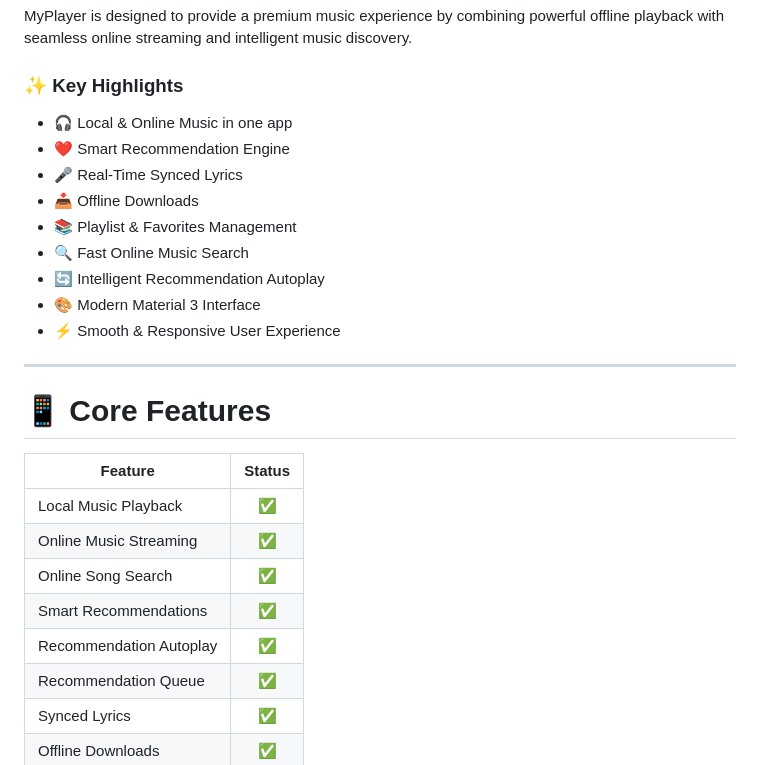
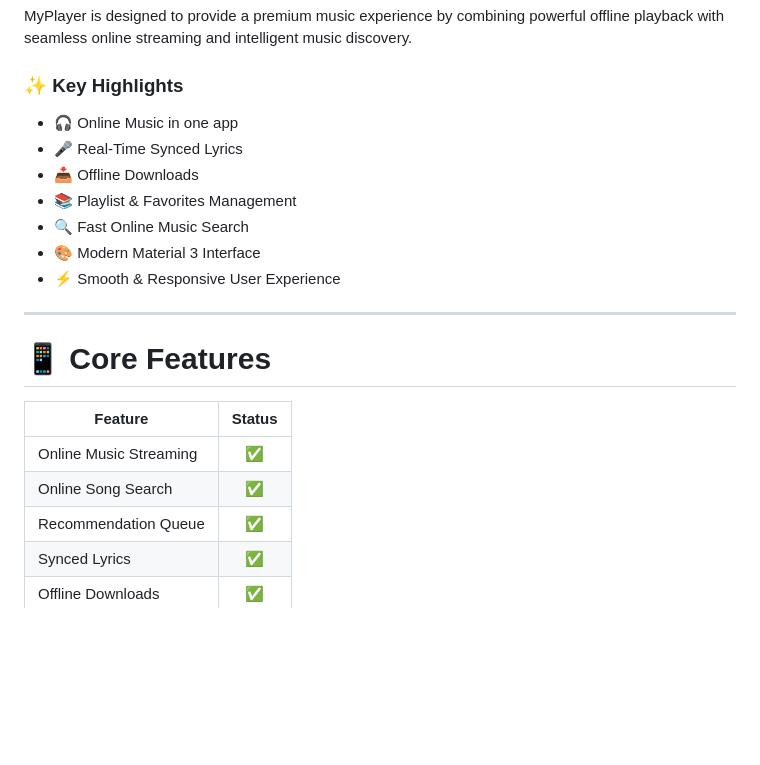
Before and after one commit to Aashutosh2021/MyPlayer, a Markdown page: README.md, the part around one of its changes. Rendered like a GitHub page; blank space fills up the shorter version.

```diff
--- a/README.md
+++ b/README.md
@@ -28,13 +28,11 @@ MyPlayer is designed to provide a premium music experience by combining powerful
 
 ### ✨ Key Highlights
 
-* 🎧 Local & Online Music in one app
-* ❤️ Smart Recommendation Engine
+* 🎧 Online Music in one app
 * 🎤 Real-Time Synced Lyrics
 * 📥 Offline Downloads
 * 📚 Playlist & Favorites Management
 * 🔍 Fast Online Music Search
-* 🔄 Intelligent Recommendation Autoplay
 * 🎨 Modern Material 3 Interface
 * ⚡ Smooth & Responsive User Experience
 
@@ -44,11 +42,8 @@ MyPlayer is designed to provide a premium music experience by combining powerful
 
 | Feature                 | Status |
 | ----------------------- | :----: |
-| Local Music Playback    |    ✅   |
 | Online Music Streaming  |    ✅   |
 | Online Song Search      |    ✅   |
-| Smart Recommendations   |    ✅   |
-| Recommendation Autoplay |    ✅   |
 | Recommendation Queue    |    ✅   |
 | Synced Lyrics           |    ✅   |
 | Offline Downloads       |    ✅   |
```
Also changed, not shown: other parts of README.md (+0 -33 lines).
